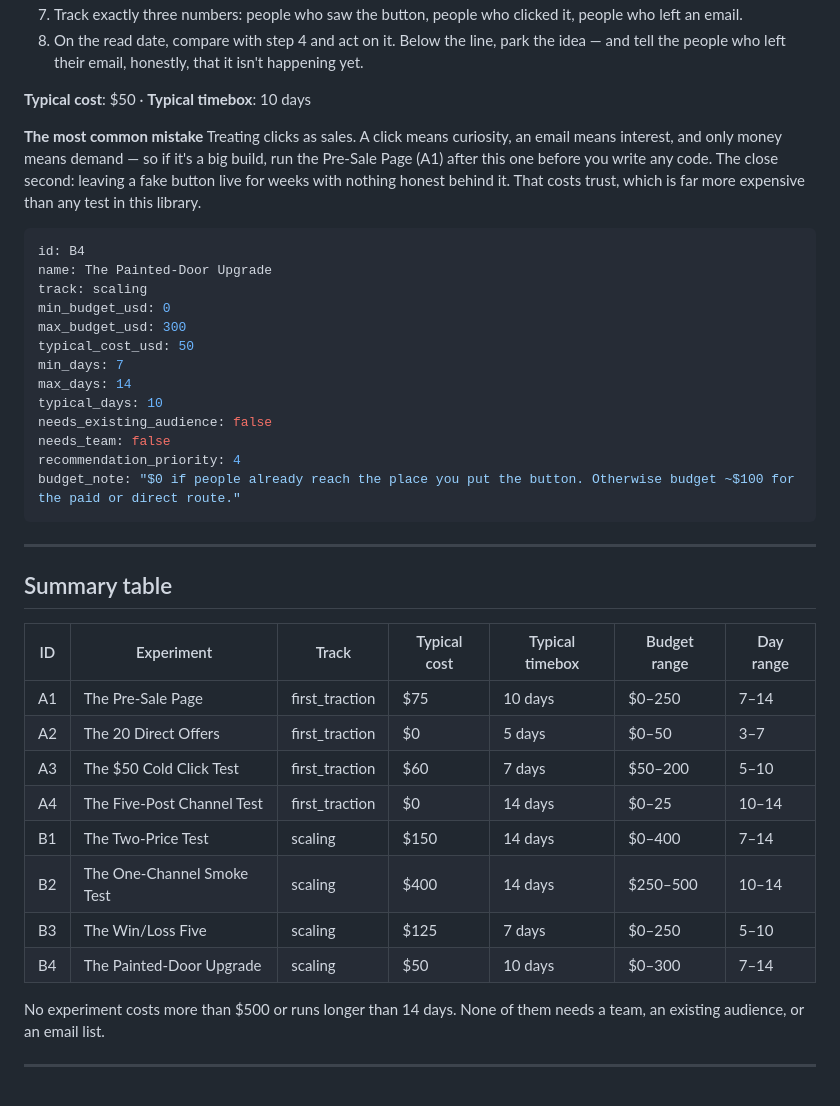
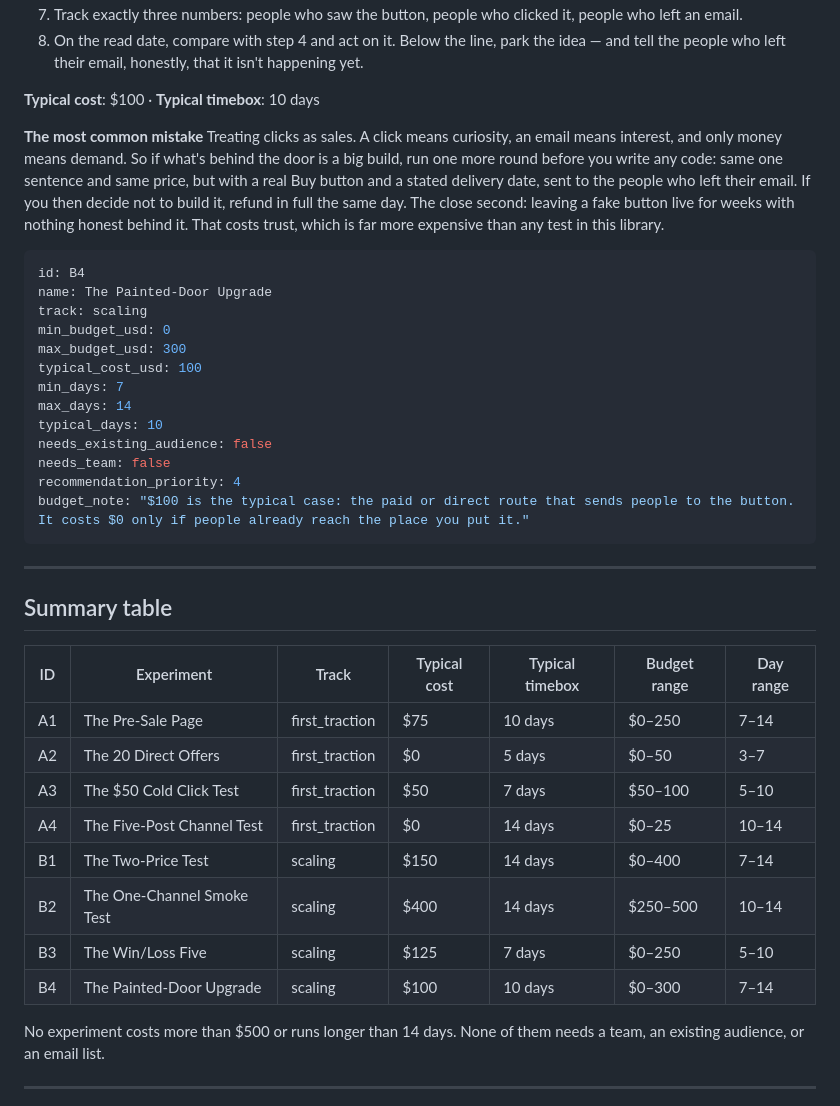
Before and after one commit to tleoncio-create/dashboard-ai-app, a Markdown page: product/experiments-library.md, the part around one of its changes. Rendered like a GitHub page.

````diff
--- a/product/experiments-library.md
+++ b/product/experiments-library.md
@@ -350,10 +352,10 @@ One sentence, one price, one button, and one honest screen behind it.
 7. Track exactly three numbers: people who saw the button, people who clicked it, people who left an email.
 8. On the read date, compare with step 4 and act on it. Below the line, park the idea — and tell the people who left their email, honestly, that it isn't happening yet.
 
-**Typical cost**: $50 · **Typical timebox**: 10 days
+**Typical cost**: $100 · **Typical timebox**: 10 days
 
 **The most common mistake**
-Treating clicks as sales. A click means curiosity, an email means interest, and only money means demand — so if it's a big build, run the Pre-Sale Page (A1) after this one before you write any code. The close second: leaving a fake button live for weeks with nothing honest behind it. That costs trust, which is far more expensive than any test in this library.
+Treating clicks as sales. A click means curiosity, an email means interest, and only money means demand. So if what's behind the door is a big build, run one more round before you write any code: same one sentence and same price, but with a real Buy button and a stated delivery date, sent to the people who left their email. If you then decide not to build it, refund in full the same day. The close second: leaving a fake button live for weeks with nothing honest behind it. That costs trust, which is far more expensive than any test in this library.
 
 ```yaml
 id: B4
@@ -361,14 +363,14 @@ name: The Painted-Door Upgrade
 track: scaling
 min_budget_usd: 0
 max_budget_usd: 300
-typical_cost_usd: 50
+typical_cost_usd: 100
 min_days: 7
 max_days: 14
 typical_days: 10
 needs_existing_audience: false
 needs_team: false
 recommendation_priority: 4
-budget_note: "$0 if people already reach the place you put the button. Otherwise budget ~$100 for the paid or direct route."
+budget_note: "$100 is the typical case: the paid or direct route that sends people to the button. It costs $0 only if people already reach the place you put it."
 ```
 
 ---
@@ -379,12 +381,12 @@ budget_note: "$0 if people already reach the place you put the button. Otherwise
 |---|---|---|---|---|---|---|
 | A1 | The Pre-Sale Page | first_traction | $75 | 10 days | $0–250 | 7–14 |
 | A2 | The 20 Direct Offers | first_traction | $0 | 5 days | $0–50 | 3–7 |
-| A3 | The $50 Cold Click Test | first_traction | $60 | 7 days | $50–200 | 5–10 |
+| A3 | The $50 Cold Click Test | first_traction | $50 | 7 days | $50–100 | 5–10 |
 | A4 | The Five-Post Channel Test | first_traction | $0 | 14 days | $0–25 | 10–14 |
 | B1 | The Two-Price Test | scaling | $150 | 14 days | $0–400 | 7–14 |
 | B2 | The One-Channel Smoke Test | scaling | $400 | 14 days | $250–500 | 10–14 |
 | B3 | The Win/Loss Five | scaling | $125 | 7 days | $0–250 | 5–10 |
-| B4 | The Painted-Door Upgrade | scaling | $50 | 10 days | $0–300 | 7–14 |
+| B4 | The Painted-Door Upgrade | scaling | $100 | 10 days | $0–300 | 7–14 |
 
 No experiment costs more than $500 or runs longer than 14 days. None of them needs a team, an existing audience, or an email list.
 
````
Also changed, not shown: other parts of product/experiments-library.md (+34 -19 lines).
